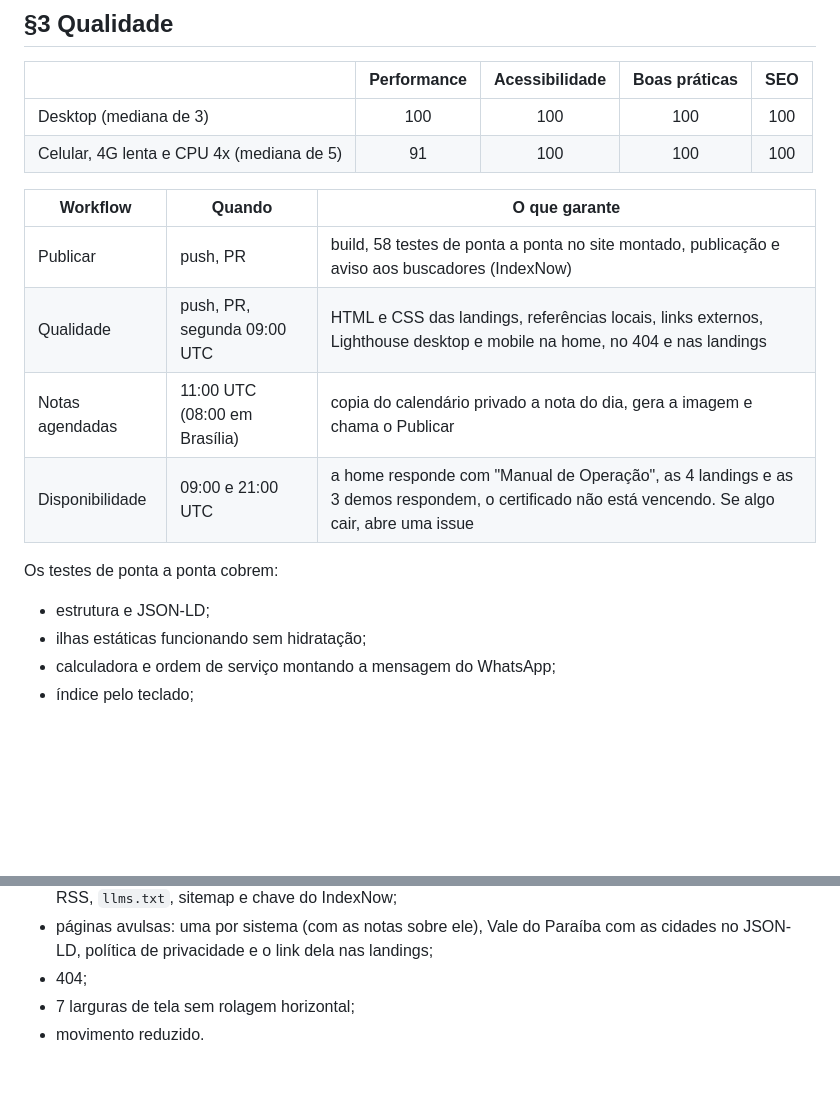
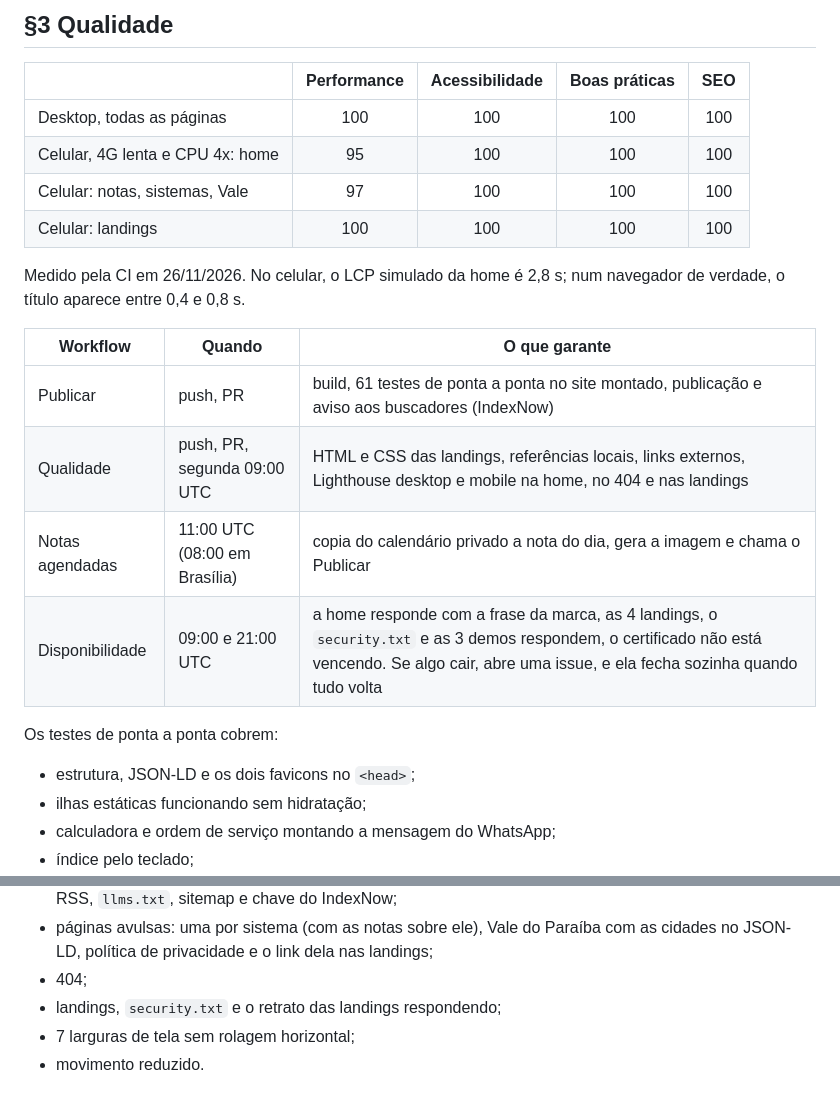
Before and after one commit to ParkNow914/ParkNow914.github.io, a Markdown page: README.md, 2 parts joined by grey strips. GitHub-like rendering; blank space fills up the shorter version.

```diff
--- a/README.md
+++ b/README.md
@@ -88,18 +88,22 @@ O Pages está com a fonte **GitHub Actions** (Settings > Pages). O DNS no Regist
 
 | | Performance | Acessibilidade | Boas práticas | SEO |
 |---|:-:|:-:|:-:|:-:|
-| Desktop (mediana de 3) | 100 | 100 | 100 | 100 |
-| Celular, 4G lenta e CPU 4x (mediana de 5) | 91 | 100 | 100 | 100 |
+| Desktop, todas as páginas | 100 | 100 | 100 | 100 |
+| Celular, 4G lenta e CPU 4x: home | 95 | 100 | 100 | 100 |
+| Celular: notas, sistemas, Vale | 97 | 100 | 100 | 100 |
+| Celular: landings | 100 | 100 | 100 | 100 |
+
+Medido pela CI em 26/11/2026. No celular, o LCP simulado da home é 2,8 s; num navegador de verdade, o título aparece entre 0,4 e 0,8 s.
 
 | Workflow | Quando | O que garante |
 |---|---|---|
-| Publicar | push, PR | build, 58 testes de ponta a ponta no site montado, publicação e aviso aos buscadores (IndexNow) |
+| Publicar | push, PR | build, 61 testes de ponta a ponta no site montado, publicação e aviso aos buscadores (IndexNow) |
 | Qualidade | push, PR, segunda 09:00 UTC | HTML e CSS das landings, referências locais, links externos, Lighthouse desktop e mobile na home, no 404 e nas landings |
 | Notas agendadas | 11:00 UTC (08:00 em Brasília) | copia do calendário privado a nota do dia, gera a imagem e chama o Publicar |
-| Disponibilidade | 09:00 e 21:00 UTC | a home responde com "Manual de Operação", as 4 landings e as 3 demos respondem, o certificado não está vencendo. Se algo cair, abre uma issue |
+| Disponibilidade | 09:00 e 21:00 UTC | a home responde com a frase da marca, as 4 landings, o `security.txt` e as 3 demos respondem, o certificado não está vencendo. Se algo cair, abre uma issue, e ela fecha sozinha quando tudo volta |
 
 Os testes de ponta a ponta cobrem:
-- estrutura e JSON-LD;
+- estrutura, JSON-LD e os dois favicons no `<head>`;
 - ilhas estáticas funcionando sem hidratação;
 - calculadora e ordem de serviço montando a mensagem do WhatsApp;
 - índice pelo teclado;
@@ -110,6 +114,7 @@ Os testes de ponta a ponta cobrem:
 - notas de campo: índice, artigo com JSON-LD, imagem de compartilhamento, CTA com o título da nota, RSS, `llms.txt`, sitemap e chave do IndexNow;
 - páginas avulsas: uma por sistema (com as notas sobre ele), Vale do Paraíba com as cidades no JSON-LD, política de privacidade e o link dela nas landings;
 - 404;
+- landings, `security.txt` e o retrato das landings respondendo;
 - 7 larguras de tela sem rolagem horizontal;
 - movimento reduzido.
 
```
Also changed, not shown: other parts of README.md (+12 -12 lines), .github/readme/banner.png, .github/readme/celular.png, .github/readme/como-vai-ao-ar.png, .github/readme/desktop.png, 3 other files.
